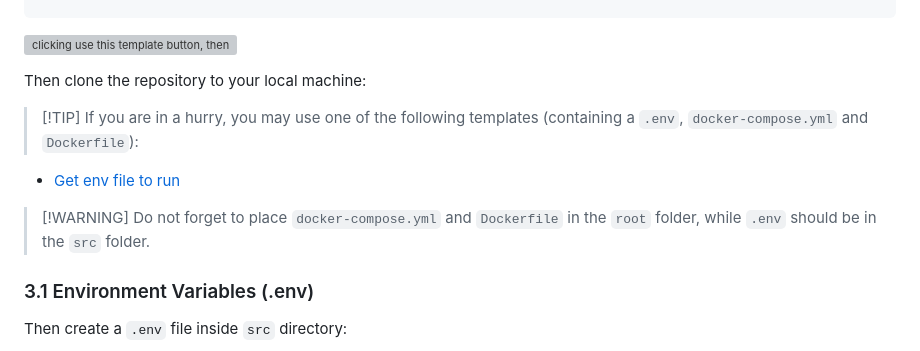
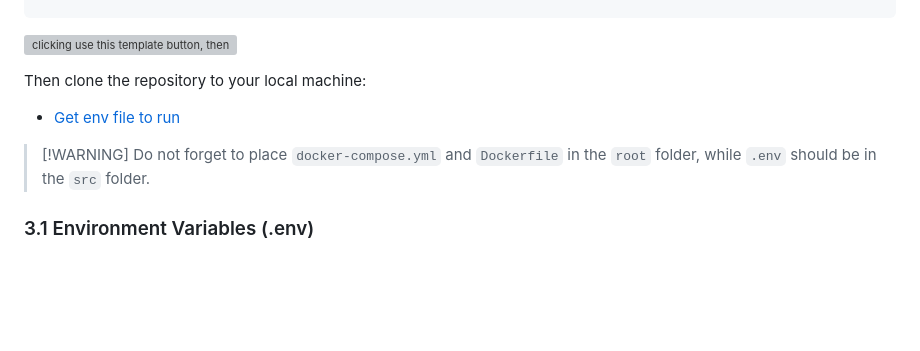
Before and after one commit to DevPeter1454/Alpha-Eye-Final-Repo, a Markdown page: README.md, the part around one of its changes. Drawn GitHub-style; blank space fills up the shorter version; grey boxes are pictures that could not be loaded.

```diff
--- a/README.md
+++ b/README.md
@@ -126,17 +126,12 @@ cd Backend
 
   Then clone the repository to your local machine:
 
+- [Get env file to run](https://gist.github.com/DevPeter1454/1f50378be502596ed1016d8fecd47695)
 
-
-> \[!TIP\]
-> If you are in a hurry, you may use one of the following templates (containing a `.env`, `docker-compose.yml` and `Dockerfile`):
-
-- [Get env file to run](https://gist.github.com/igorbenav/48ad745120c3f77817e094f3a609111a)
 
 > \[!WARNING\]
 > Do not forget to place `docker-compose.yml` and `Dockerfile` in the `root` folder, while `.env` should be in the `src` folder.
 
 ### 3.1 Environment Variables (.env)
 
-Then create a `.env` file inside `src` directory:
 
```
Also changed, not shown: other parts of README.md (+0 -84 lines).
